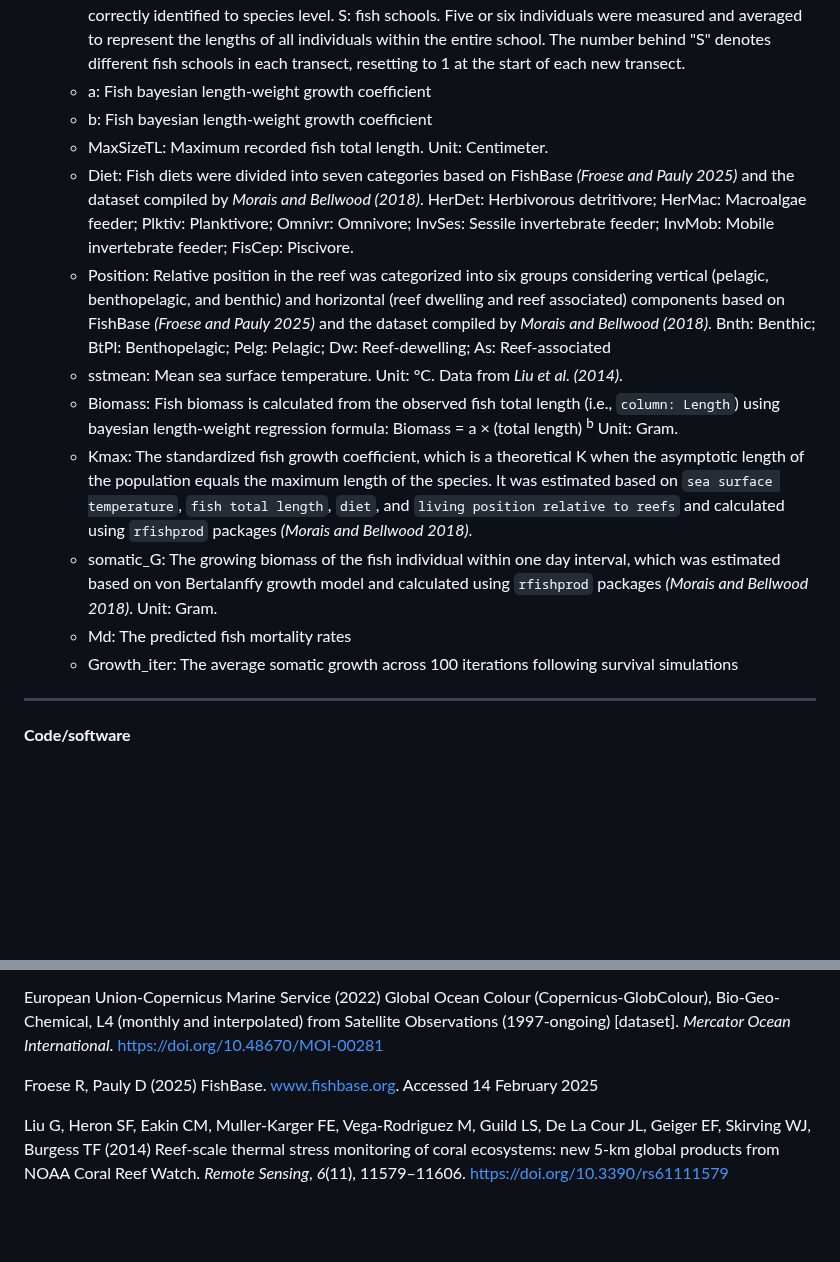
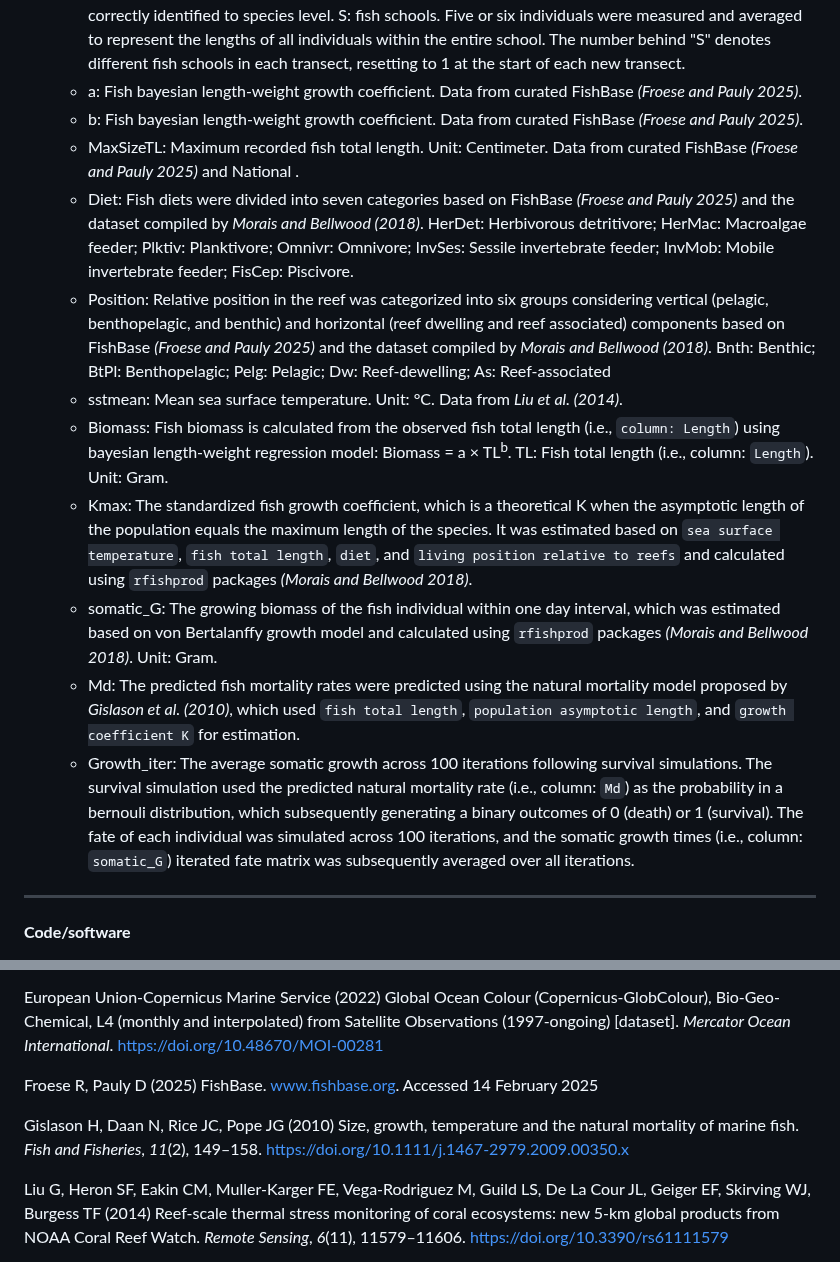
Before and after one commit to NTU-FRELab/fish-flow, a Markdown page: README.md, 2 parts joined by grey strips. Rendered like a GitHub page; blank space fills up the shorter version.

```diff
--- a/README.md
+++ b/README.md
@@ -211,17 +211,17 @@ A detailed description of data acquisition and processing can be found in the pu
     * Species: Fish species
     * Length: Observed fish total length. Unit: Centimeter.
     * Comment: Comments were written while labeling fish in stereo videos. Cf: fish species that is hard to be correctly identified to species level. S: fish schools. Five or six individuals were measured and averaged to represent the lengths of all individuals within the entire school. The number behind "S" denotes different fish schools in each transect, resetting to 1 at the start of each new transect.
-    * a: Fish bayesian length-weight growth coefficient
-    * b: Fish bayesian length-weight growth coefficient
-    * MaxSizeTL: Maximum recorded fish total length. Unit: Centimeter.
+    * a: Fish bayesian length-weight growth coefficient. Data from curated FishBase *(Froese and Pauly 2025)*.
+    * b: Fish bayesian length-weight growth coefficient. Data from curated FishBase *(Froese and Pauly 2025)*.
+    * MaxSizeTL: Maximum recorded fish total length. Unit: Centimeter. Data from curated FishBase *(Froese and Pauly 2025)* and National .
     * Diet: Fish diets were divided into seven categories based on FishBase *(Froese and Pauly 2025)* and the dataset compiled by *Morais and Bellwood (2018)*. HerDet: Herbivorous detritivore; HerMac: Macroalgae feeder; Plktiv: Planktivore; Omnivr: Omnivore; InvSes: Sessile invertebrate feeder; InvMob: Mobile invertebrate feeder; FisCep: Piscivore.
     * Position: Relative position in the reef was categorized into six groups considering vertical (pelagic, benthopelagic, and benthic) and horizontal (reef dwelling and reef associated) components based on FishBase *(Froese and Pauly 2025)* and the dataset compiled by *Morais and Bellwood (2018)*. Bnth: Benthic; BtPl: Benthopelagic; Pelg: Pelagic; Dw: Reef-dewelling; As: Reef-associated
     * sstmean: Mean sea surface temperature. Unit: &deg;C. Data from *Liu et al. (2014)*.
-    * Biomass: Fish biomass is calculated from the observed fish total length (i.e., `column: Length`) using bayesian length-weight regression formula: Biomass = a &times; (total length) <sup>b</sup> Unit: Gram.
+    * Biomass: Fish biomass is calculated from the observed fish total length (i.e., `column: Length`) using bayesian length-weight regression model: Biomass = a &times; TL<sup>b</sup>. TL: Fish total length (i.e., column: `Length`). Unit: Gram.
     * Kmax: The standardized fish growth coefficient, which is a theoretical K when the asymptotic length of the population equals the maximum length of the species. It was estimated based on `sea surface temperature`, `fish total length`, `diet`, and `living position relative to reefs` and calculated using `rfishprod` packages *(Morais and Bellwood 2018)*.
     * somatic_G: The growing biomass of the fish individual within one day interval, which was estimated based on von Bertalanffy growth model and calculated using `rfishprod` packages *(Morais and Bellwood 2018)*. Unit: Gram.
-    * Md: The predicted fish mortality rates
-    * Growth_iter: The average somatic growth across 100 iterations following survival simulations
+    * Md: The predicted fish mortality rates were predicted using the natural mortality model proposed by *Gislason et al. (2010)*, which used `fish total length`, `population asymptotic length`, and `growth coefficient K` for estimation.
+    * Growth_iter: The average somatic growth across 100 iterations following survival simulations. The survival simulation used the predicted natural mortality rate (i.e., column: `Md`) as the probability in a bernouli distribution, which subsequently generating a binary outcomes of 0 (death) or 1 (survival). The fate of each individual was simulated across 100 iterations, and the somatic growth times (i.e., column: `somatic_G`) iterated fate matrix was subsequently averaged over all iterations.
 
 ***
 
@@ -237,6 +237,8 @@ European Union-Copernicus Marine Service (2022) Global Ocean Colour (Copernicus-
 
 Froese R, Pauly D (2025) FishBase. www.fishbase.org. Accessed 14 February 2025
 
+Gislason H, Daan N, Rice JC, Pope JG (2010) Size, growth, temperature and the natural mortality of marine fish. *Fish and Fisheries*, *11*(2), 149–158. https://doi.org/10.1111/j.1467-2979.2009.00350.x
+
 Liu G, Heron SF, Eakin CM, Muller-Karger FE, Vega-Rodriguez M, Guild LS, De La Cour JL, Geiger EF, Skirving WJ, Burgess TF (2014) Reef-scale thermal stress monitoring of coral ecosystems: new 5-km global products from NOAA Coral Reef Watch. *Remote Sensing*, *6*(11), 11579–11606. https://doi.org/10.3390/rs61111579
 
 Morais RA, Bellwood DR (2018) Global drivers of reef fish growth. *Fish and Fisheries*, *19*(5), 874–889. https://doi.org/10.1111/faf.12297
```
Also changed, not shown: other parts of README.md (+1 -1 lines).
